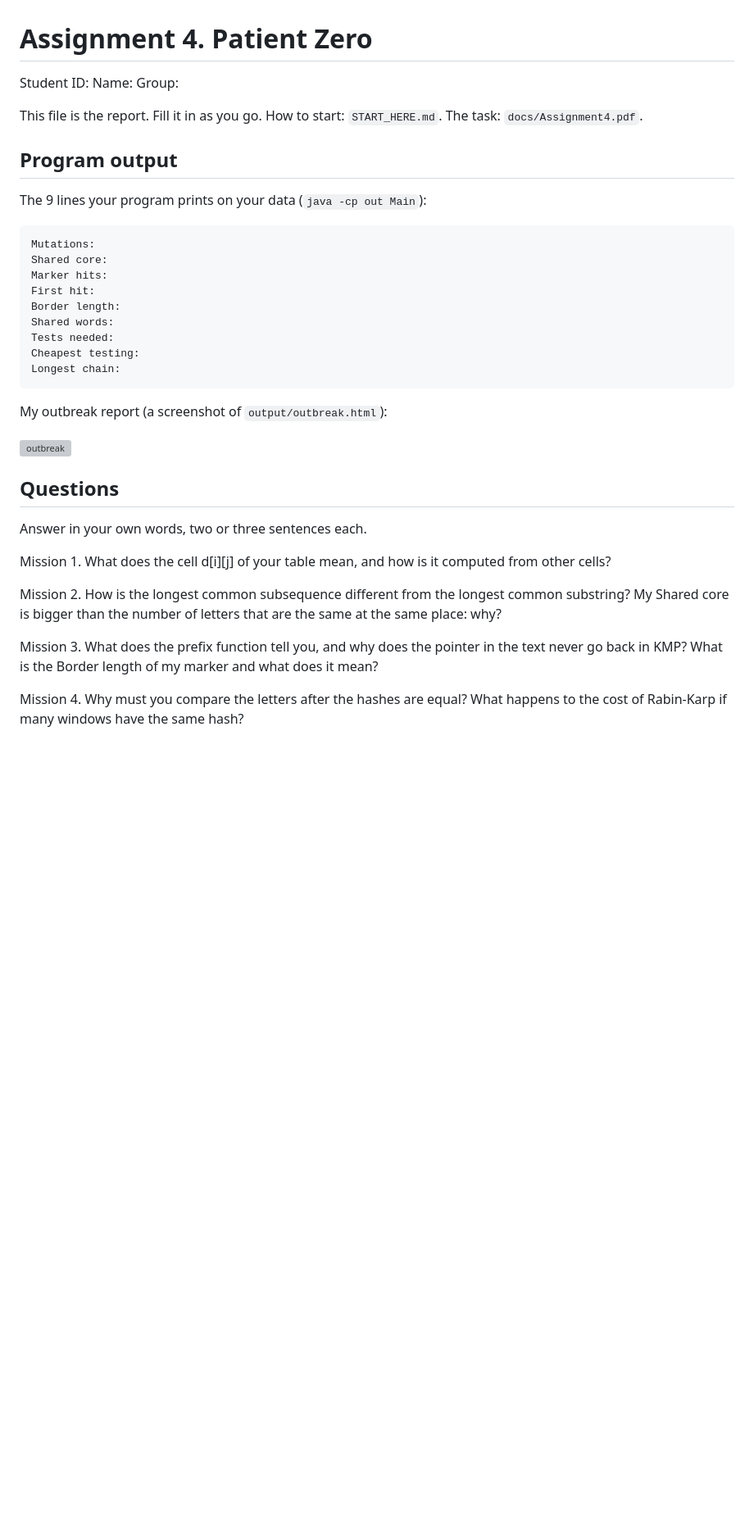
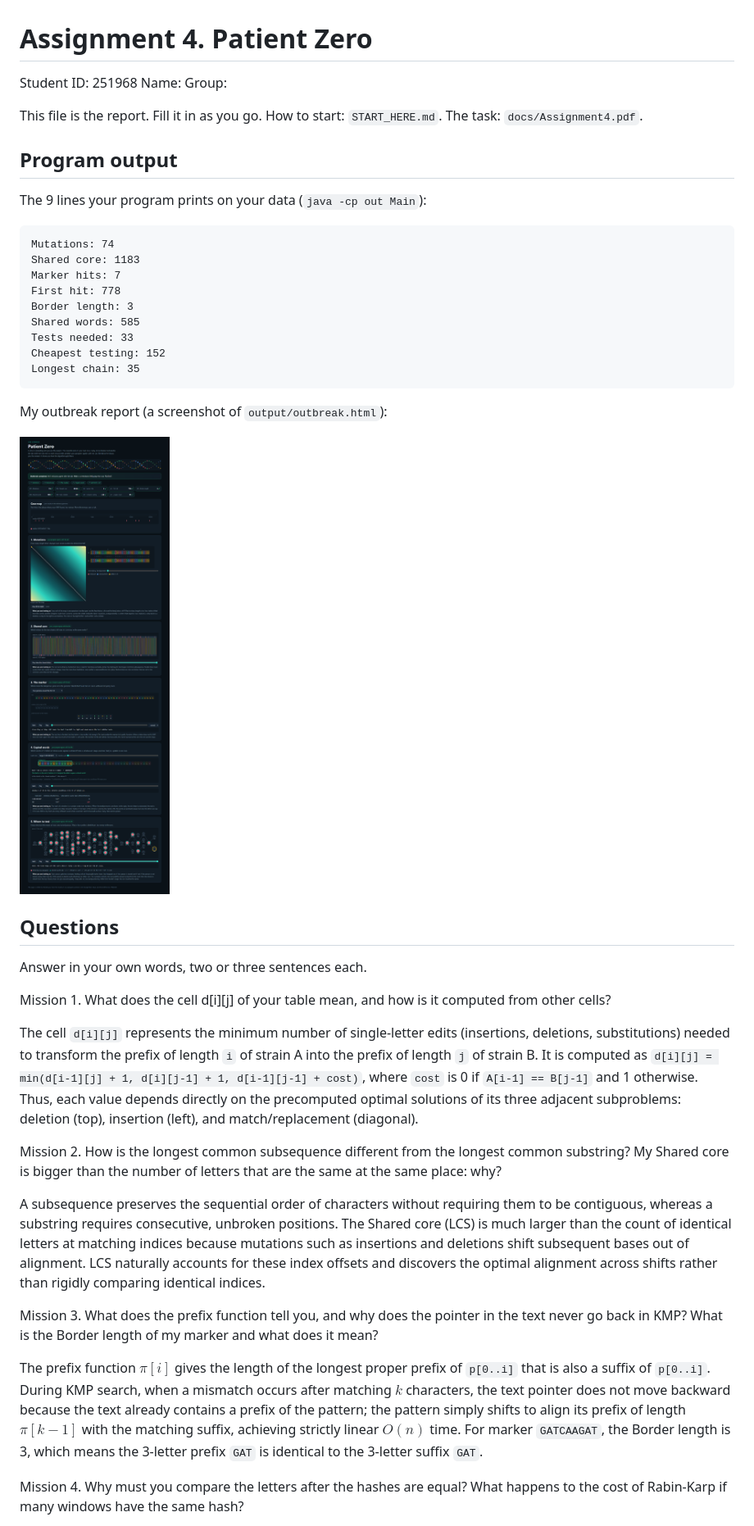
Before and after one commit to Qpzm1212/patient-zero, a Markdown page: README.md, the part around one of its changes. Shown at 82% size. GitHub-like rendering; pictures changed too: output/outbreak.png (added); blank space fills up the shorter version; grey boxes are pictures that could not be loaded.

Commit message:
Complete Missions 6 and 7: fill README report and add outbreak screenshot

```diff
--- a/README.md
+++ b/README.md
@@ -1,6 +1,6 @@
 # Assignment 4. Patient Zero
 
-Student ID:
+Student ID: 251968
 Name:
 Group:
 
@@ -10,15 +10,15 @@ This file is the report. Fill it in as you go. How to start: `START_HERE.md`. Th
 
 The 9 lines your program prints on your data (`java -cp out Main`):
 
-    Mutations:
-    Shared core:
-    Marker hits:
-    First hit:
-    Border length:
-    Shared words:
-    Tests needed:
-    Cheapest testing:
-    Longest chain:
+    Mutations: 74
+    Shared core: 1183
+    Marker hits: 7
+    First hit: 778
+    Border length: 3
+    Shared words: 585
+    Tests needed: 33
+    Cheapest testing: 152
+    Longest chain: 35
 
 My outbreak report (a screenshot of `output/outbreak.html`):
 
@@ -30,9 +30,15 @@ Answer in your own words, two or three sentences each.
 
 Mission 1. What does the cell d[i][j] of your table mean, and how is it computed from other cells?
 
+The cell `d[i][j]` represents the minimum number of single-letter edits (insertions, deletions, substitutions) needed to transform the prefix of length `i` of strain A into the prefix of length `j` of strain B. It is computed as `d[i][j] = min(d[i-1][j] + 1, d[i][j-1] + 1, d[i-1][j-1] + cost)`, where `cost` is 0 if `A[i-1] == B[j-1]` and 1 otherwise. Thus, each value depends directly on the precomputed optimal solutions of its three adjacent subproblems: deletion (top), insertion (left), and match/replacement (diagonal).
+
 Mission 2. How is the longest common subsequence different from the longest common substring? My Shared core is bigger than the number of letters that are the same at the same place: why?
+
+A subsequence preserves the sequential order of characters without requiring them to be contiguous, whereas a substring requires consecutive, unbroken positions. The Shared core (LCS) is much larger than the count of identical letters at matching indices because mutations such as insertions and deletions shift subsequent bases out of alignment. LCS naturally accounts for these index offsets and discovers the optimal alignment across shifts rather than rigidly comparing identical indices.
 
 Mission 3. What does the prefix function tell you, and why does the pointer in the text never go back in KMP? What is the Border length of my marker and what does it mean?
 
+The prefix function $\pi[i]$ gives the length of the longest proper prefix of `p[0..i]` that is also a suffix of `p[0..i]`. During KMP search, when a mismatch occurs after matching $k$ characters, the text pointer does not move backward because the text already contains a prefix of the pattern; the pattern simply shifts to align its prefix of length $\pi[k-1]$ with the matching suffix, achieving strictly linear $O(n)$ time. For marker `GATCAAGAT`, the Border length is 3, which means the 3-letter prefix `GAT` is identical to the 3-letter suffix `GAT`.
+
 Mission 4. Why must you compare the letters after the hashes are equal? What happens to the cost of Rabin-Karp if many windows have the same hash?
 
```
Also changed, not shown: other parts of README.md (+16 -8 lines), 1 other file.
